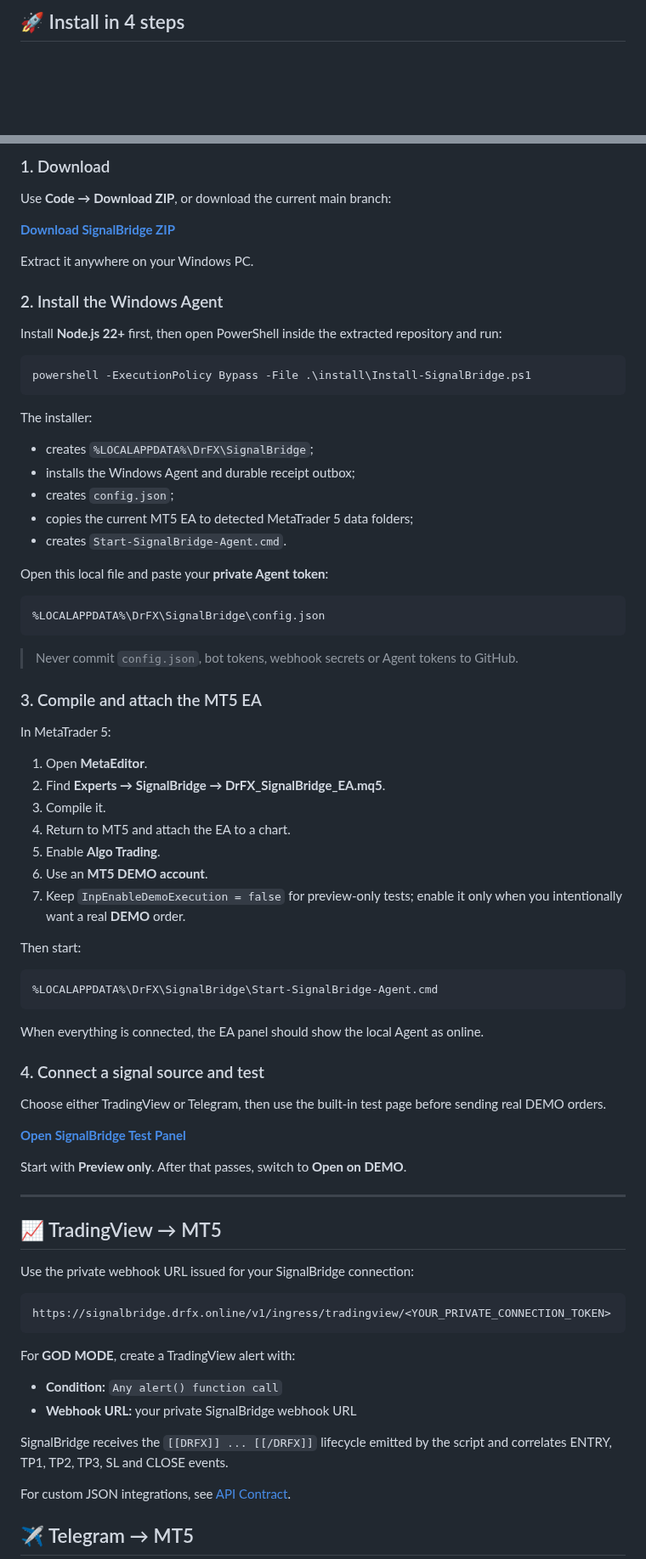
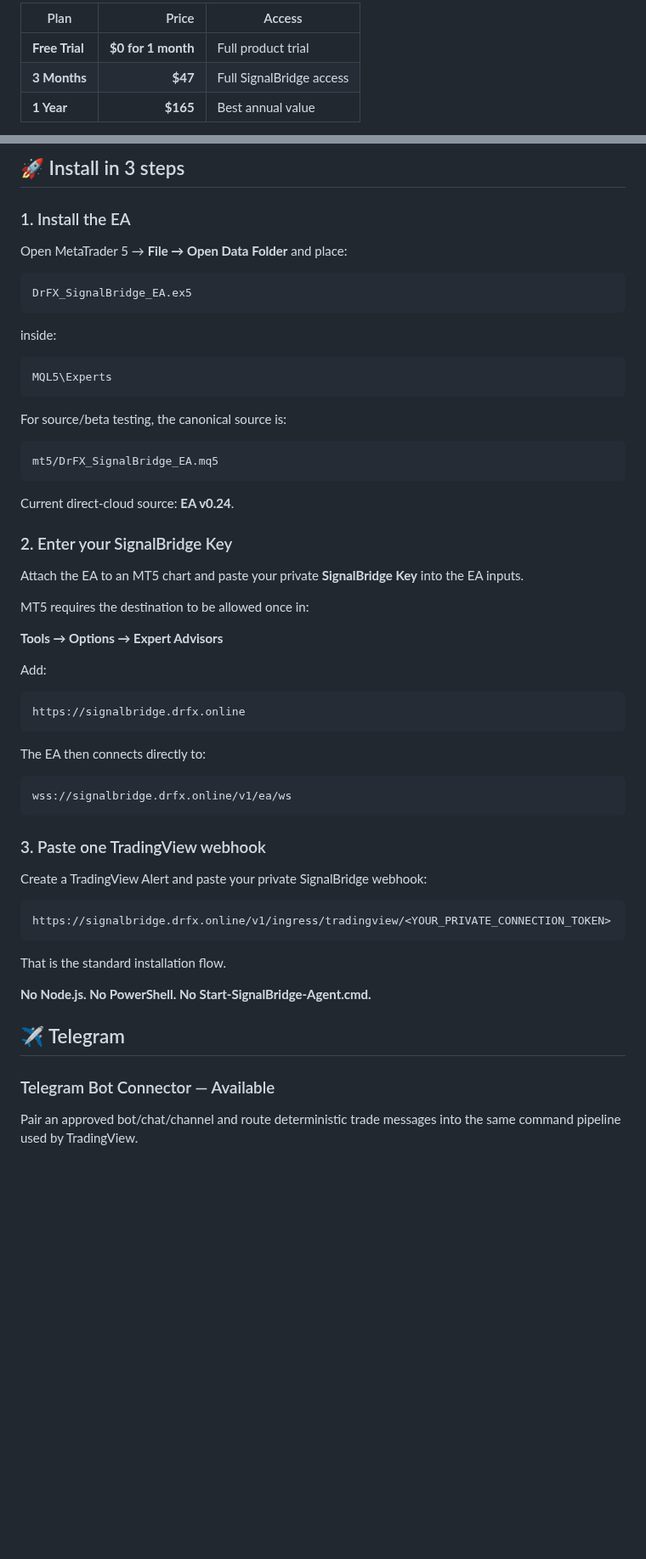
Before and after one commit to drfxai/Signal-Bridge, a Markdown page: README.md, 2 parts joined by grey strips. Shown at 85% size. Drawn GitHub-style; blank space fills up the shorter version.

Commit message:
docs: relaunch README around one-EA one-webhook V3 product

````diff
--- a/README.md
+++ b/README.md
@@ -34,3 +34,7 @@ SignalBridge connects **TradingView**, **Telegram** and **MetaTrader 5** through
 
-## 🚀 Install in 4 steps
+| Plan | Price | Access |
+| --- | ---: | --- |
+| **Free Trial** | **$0 for 1 month** | Full product trial |
+| **3 Months** | **$47** | Full SignalBridge access |
+| **1 Year** | **$165** | Best annual value |
 
@@ -38,82 +42,63 @@ SignalBridge connects **TradingView**, **Telegram** and **MetaTrader 5** through
 
-### 1. Download
+## 🚀 Install in 3 steps
 
-Use **Code → Download ZIP**, or download the current main branch:
+### 1. Install the EA
 
-**[Download SignalBridge ZIP](https://github.com/drfxai/Signal-Bridge/archive/refs/heads/main.zip)**
+Open MetaTrader 5 → **File → Open Data Folder** and place:
 
-Extract it anywhere on your Windows PC.
-
-### 2. Install the Windows Agent
-
-Install **Node.js 22+** first, then open PowerShell inside the extracted repository and run:
-
-```powershell
-powershell -ExecutionPolicy Bypass -File .\install\Install-SignalBridge.ps1
+```text
+DrFX_SignalBridge_EA.ex5
 ```
 
-The installer:
-
-- creates `%LOCALAPPDATA%\DrFX\SignalBridge`;
-- installs the Windows Agent and durable receipt outbox;
-- creates `config.json`;
-- copies the current MT5 EA to detected MetaTrader 5 data folders;
-- creates `Start-SignalBridge-Agent.cmd`.
-
-Open this local file and paste your **private Agent token**:
+inside:
 
 ```text
-%LOCALAPPDATA%\DrFX\SignalBridge\config.json
+MQL5\Experts
 ```
 
-> Never commit `config.json`, bot tokens, webhook secrets or Agent tokens to GitHub.
-
-### 3. Compile and attach the MT5 EA
-
-In MetaTrader 5:
-
-1. Open **MetaEditor**.
-2. Find **Experts → SignalBridge → DrFX_SignalBridge_EA.mq5**.
-3. Compile it.
-4. Return to MT5 and attach the EA to a chart.
-5. Enable **Algo Trading**.
-6. Use an **MT5 DEMO account**.
-7. Keep `InpEnableDemoExecution = false` for preview-only tests; enable it only when you intentionally want a real **DEMO** order.
-
-Then start:
+For source/beta testing, the canonical source is:
 
 ```text
-%LOCALAPPDATA%\DrFX\SignalBridge\Start-SignalBridge-Agent.cmd
+mt5/DrFX_SignalBridge_EA.mq5
 ```
 
-When everything is connected, the EA panel should show the local Agent as online.
+Current direct-cloud source: **EA v0.24**.
 
-### 4. Connect a signal source and test
+### 2. Enter your SignalBridge Key
 
-Choose either TradingView or Telegram, then use the built-in test page before sending real DEMO orders.
+Attach the EA to an MT5 chart and paste your private **SignalBridge Key** into the EA inputs.
 
-**[Open SignalBridge Test Panel](https://signalbridge.drfx.online/test)**
+MT5 requires the destination to be allowed once in:
 
-Start with **Preview only**. After that passes, switch to **Open on DEMO**.
+**Tools → Options → Expert Advisors**
 
----
+Add:
 
-## 📈 TradingView → MT5
+```text
+https://signalbridge.drfx.online
+```
 
-Use the private webhook URL issued for your SignalBridge connection:
+The EA then connects directly to:
+
+```text
+wss://signalbridge.drfx.online/v1/ea/ws
+```
+
+### 3. Paste one TradingView webhook
+
+Create a TradingView Alert and paste your private SignalBridge webhook:
 
 ```text
 https://signalbridge.drfx.online/v1/ingress/tradingview/<YOUR_PRIVATE_CONNECTION_TOKEN>
 ```
 
-For **GOD MODE**, create a TradingView alert with:
+That is the standard installation flow.
 
-- **Condition:** `Any alert() function call`
-- **Webhook URL:** your private SignalBridge webhook URL
+**No Node.js. No PowerShell. No Start-SignalBridge-Agent.cmd.**
 
-SignalBridge receives the `[[DRFX]] ... [[/DRFX]]` lifecycle emitted by the script and correlates ENTRY, TP1, TP2, TP3, SL and CLOSE events.
+## ✈️ Telegram
 
-For custom JSON integrations, see [API Contract](docs/API_CONTRACT.md).
+### Telegram Bot Connector — Available
 
-## ✈️ Telegram → MT5
+Pair an approved bot/chat/channel and route deterministic trade messages into the same command pipeline used by TradingView.
 
````
Also changed, not shown: other parts of README.md (+103 -93 lines).
